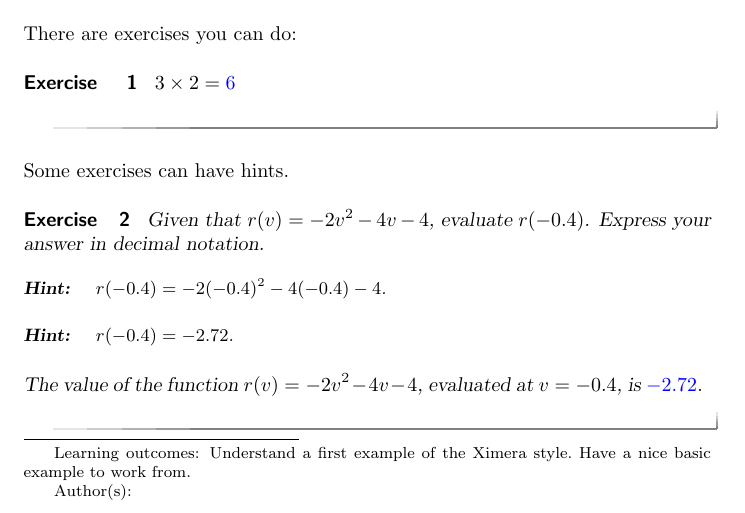
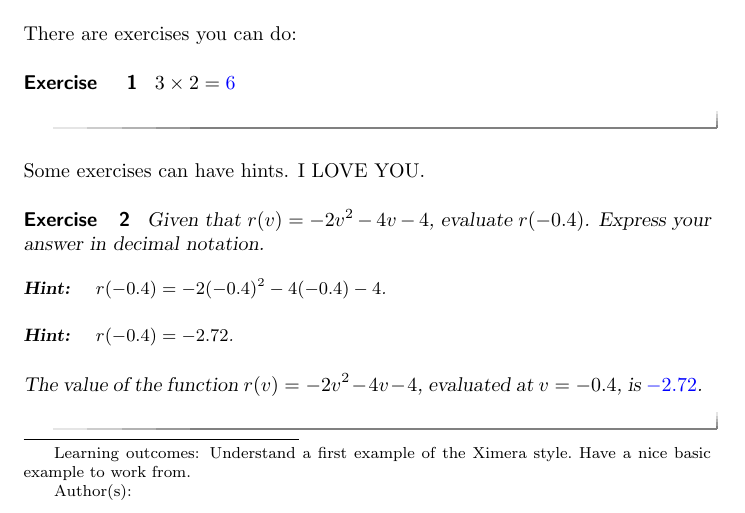
Before and after one commit to kirollosmasood/2153Exercises, a LaTeX problem sheet (firstExample.tex): part of page 1 of 4, cut so that both start at the same text. Compiled offline with pdfLaTeX; a LaTeX package or settings file that is missing is left out.

Commit message:
test change

```diff
--- a/firstExample.tex
+++ b/firstExample.tex
@@ -57,7 +57,7 @@ There are exercises you can do:
 $3\times 2=\answer{6}$
 \end{exercise}
 
-Some exercises can have hints.
+Some exercises can have hints. I LOVE YOU.
 
 \begin{exercise}
 Given that $r(v)=-2 v^2-4 v-4$, evaluate $r(-0.4)$. Express your answer in decimal notation.
```
